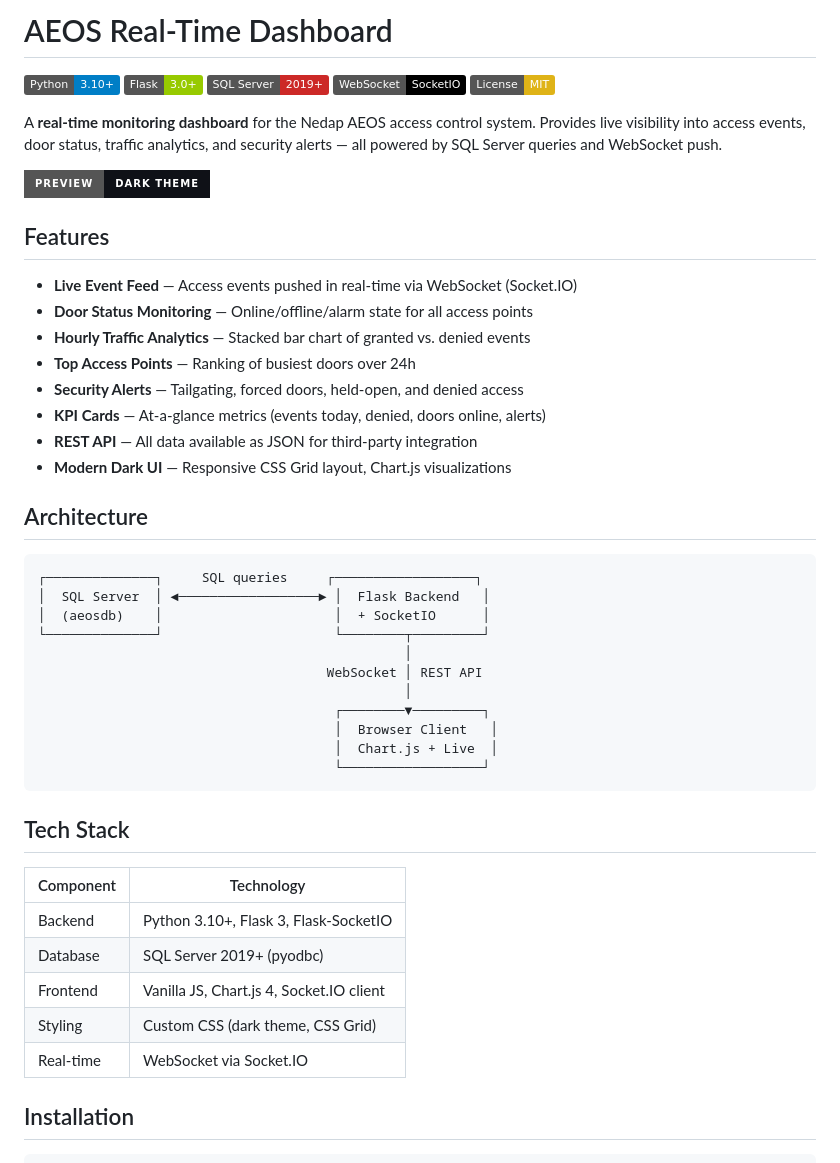
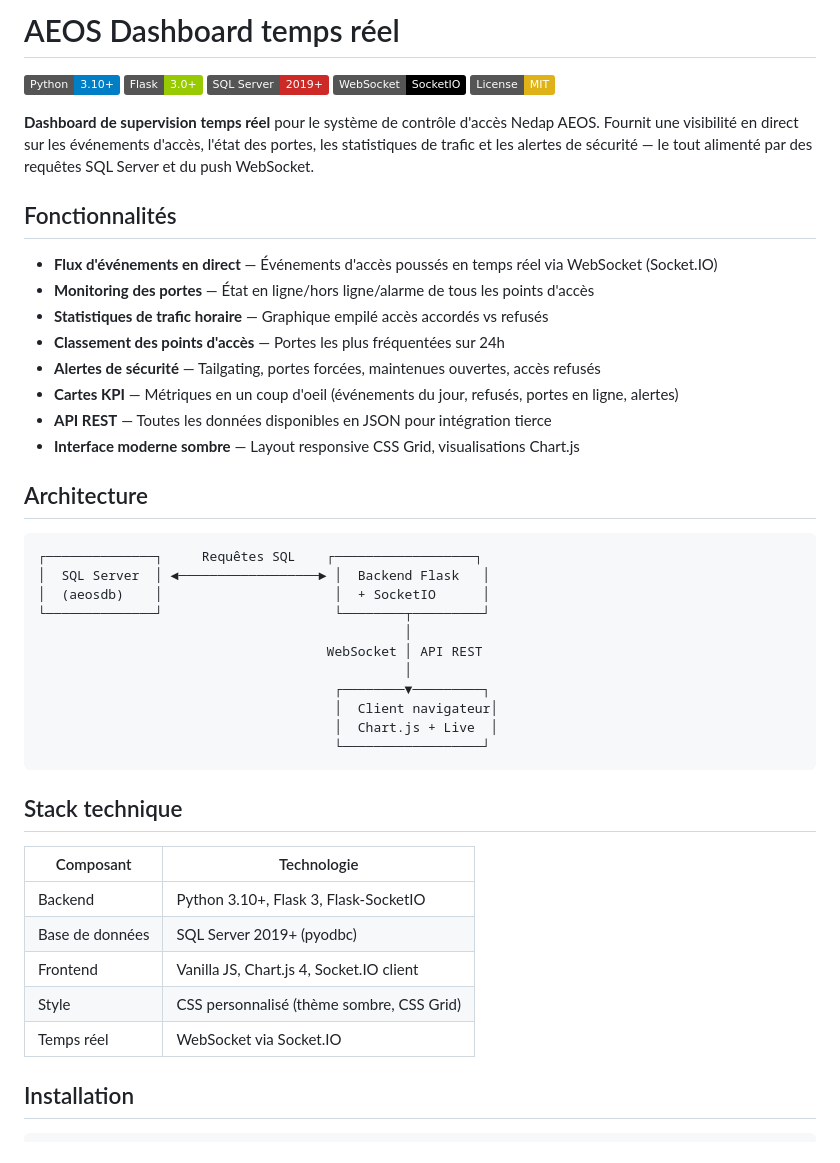
Before and after one commit to jmanu1983/aeos-dashboard, a Markdown page: README.md, the part around one of its changes. GitHub-like rendering; badges without logos.

````diff
--- a/README.md
+++ b/README.md
@@ -1,4 +1,4 @@
-# AEOS Real-Time Dashboard
+# AEOS Dashboard temps réel
 
 ![Python](https://img.shields.io/badge/Python-3.10+-blue?logo=python&logoColor=white)
 ![Flask](https://img.shields.io/badge/Flask-3.0+-green?logo=flask)
@@ -6,46 +6,44 @@
 ![WebSocket](https://img.shields.io/badge/WebSocket-SocketIO-black?logo=socketdotio)
 ![License](https://img.shields.io/badge/License-MIT-yellow)
 
-A **real-time monitoring dashboard** for the Nedap AEOS access control system. Provides live visibility into access events, door status, traffic analytics, and security alerts — all powered by SQL Server queries and WebSocket push.
+**Dashboard de supervision temps réel** pour le système de contrôle d'accès Nedap AEOS. Fournit une visibilité en direct sur les événements d'accès, l'état des portes, les statistiques de trafic et les alertes de sécurité — le tout alimenté par des requêtes SQL Server et du push WebSocket.
 
-![Dashboard Preview](https://img.shields.io/badge/Preview-Dark%20Theme-0f1117?style=for-the-badge)
+## Fonctionnalités
 
-## Features
-
-- **Live Event Feed** — Access events pushed in real-time via WebSocket (Socket.IO)
-- **Door Status Monitoring** — Online/offline/alarm state for all access points
-- **Hourly Traffic Analytics** — Stacked bar chart of granted vs. denied events
-- **Top Access Points** — Ranking of busiest doors over 24h
-- **Security Alerts** — Tailgating, forced doors, held-open, and denied access
-- **KPI Cards** — At-a-glance metrics (events today, denied, doors online, alerts)
-- **REST API** — All data available as JSON for third-party integration
-- **Modern Dark UI** — Responsive CSS Grid layout, Chart.js visualizations
+- **Flux d'événements en direct** — Événements d'accès poussés en temps réel via WebSocket (Socket.IO)
+- **Monitoring des portes** — État en ligne/hors ligne/alarme de tous les points d'accès
+- **Statistiques de trafic horaire** — Graphique empilé accès accordés vs refusés
+- **Classement des points d'accès** — Portes les plus fréquentées sur 24h
+- **Alertes de sécurité** — Tailgating, portes forcées, maintenues ouvertes, accès refusés
+- **Cartes KPI** — Métriques en un coup d'oeil (événements du jour, refusés, portes en ligne, alertes)
+- **API REST** — Toutes les données disponibles en JSON pour intégration tierce
+- **Interface moderne sombre** — Layout responsive CSS Grid, visualisations Chart.js
 
 ## Architecture
 
 ```
-┌──────────────┐     SQL queries     ┌──────────────────┐
-│  SQL Server  │ ◄──────────────────► │  Flask Backend   │
+┌──────────────┐     Requêtes SQL    ┌──────────────────┐
+│  SQL Server  │ ◄──────────────────► │  Backend Flask   │
 │  (aeosdb)    │                      │  + SocketIO      │
 └──────────────┘                      └────────┬─────────┘
                                                │
-                                     WebSocket │ REST API
+                                     WebSocket │ API REST
                                                │
                                       ┌────────▼─────────┐
-                                      │  Browser Client   │
+                                      │  Client navigateur│
                                       │  Chart.js + Live  │
                                       └──────────────────┘
 ```
 
-## Tech Stack
+## Stack technique
 
-| Component | Technology |
-|-----------|-----------|
+| Composant | Technologie |
+|-----------|------------|
 | Backend | Python 3.10+, Flask 3, Flask-SocketIO |
-| Database | SQL Server 2019+ (pyodbc) |
+| Base de données | SQL Server 2019+ (pyodbc) |
 | Frontend | Vanilla JS, Chart.js 4, Socket.IO client |
-| Styling | Custom CSS (dark theme, CSS Grid) |
-| Real-time | WebSocket via Socket.IO |
+| Style | CSS personnalisé (thème sombre, CSS Grid) |
+| Temps réel | WebSocket via Socket.IO |
 
 ## Installation
 
````
Also changed, not shown: other parts of README.md (+36 -36 lines).
